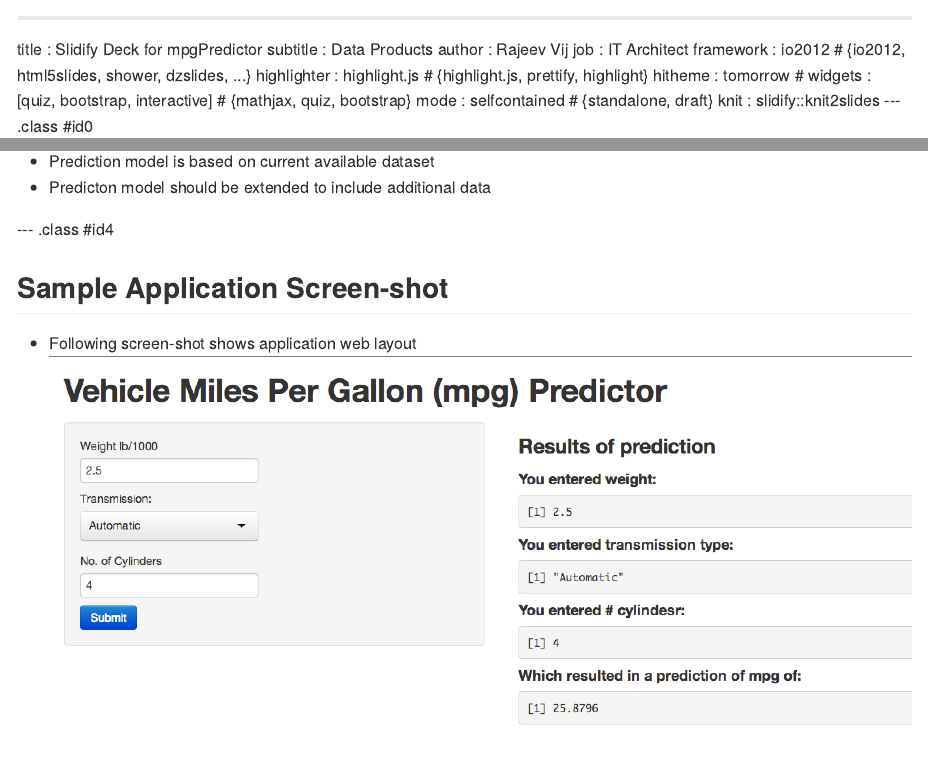
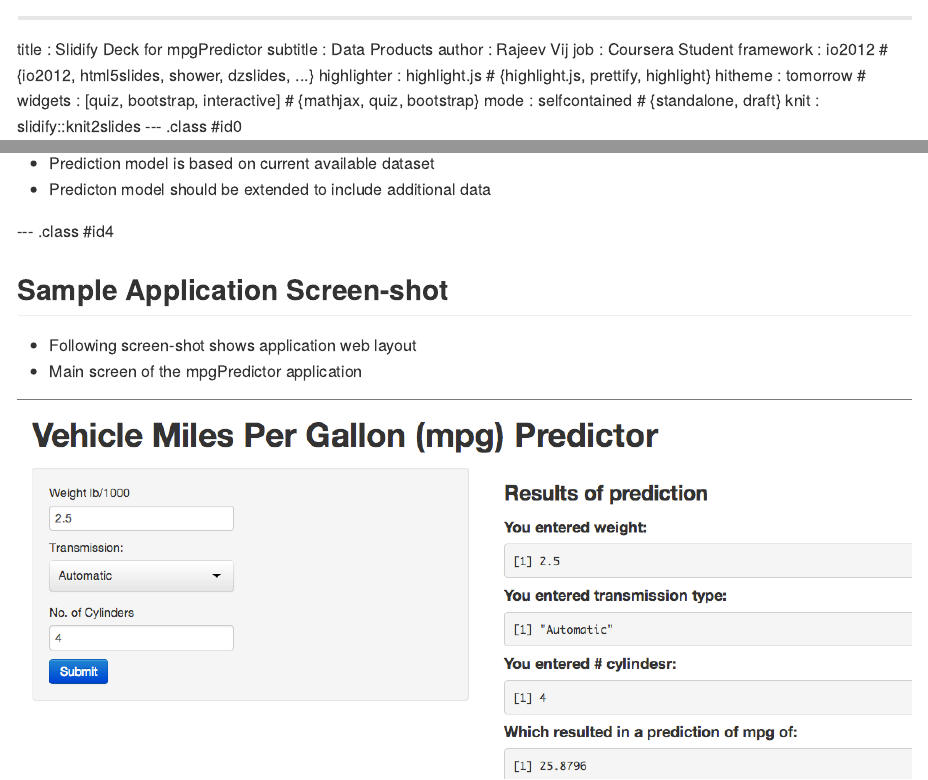
Before and after one commit to rvij/second_deck, an R Markdown document (index.Rmd): the page in a window 1100 px wide, from its top, and a second part further down, joined at a grey line. The pictures show the output file index.md that the author committed with the source, drawn offline in the style of GitHub.

Commit message:
slide deck

```diff
--- a/index.Rmd
+++ b/index.Rmd
@@ -2,7 +2,7 @@
 title       : Slidify Deck for mpgPredictor
 subtitle    : Data Products
 author      : Rajeev Vij
-job         : IT Architect
+job         : Coursera Student
 framework   : io2012        # {io2012, html5slides, shower, dzslides, ...}
 highlighter : highlight.js  # {highlight.js, prettify, highlight}
 hitheme     : tomorrow      #
@@ -43,4 +43,6 @@ knit        : slidify::knit2slides
 
 ## Sample Application Screen-shot
 - Following screen-shot shows application web layout
+- Main screen of the mpgPredictor application
+
 ![](mpgPredictor.png)
```
Also changed, not shown: index.html, index.md.
